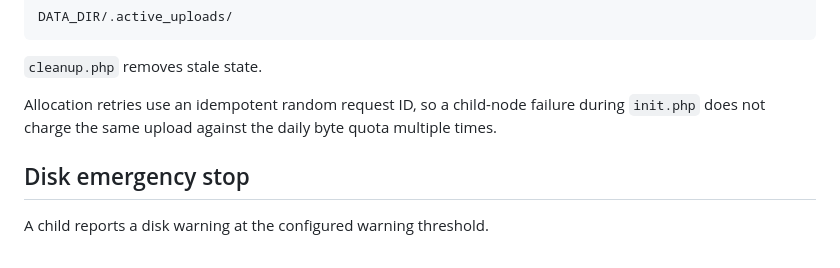
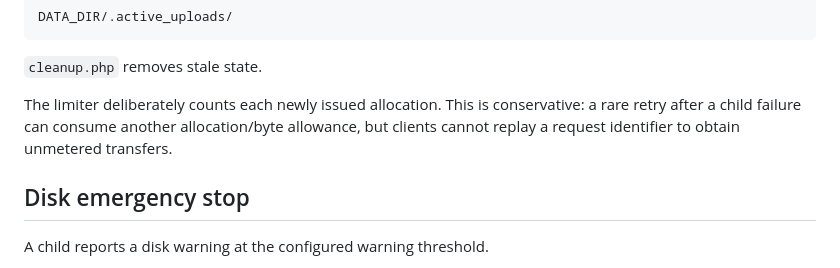
Before and after one commit to tomiiiiiiiiiiiiii/SendZero, a Markdown page: docs/PRODUCTION.md, the part around the change. Drawn GitHub-style.

Commit message:
Clarify conservative allocation accounting

```diff
--- a/docs/PRODUCTION.md
+++ b/docs/PRODUCTION.md
@@ -82,7 +82,7 @@ DATA_DIR/.active_uploads/
 
 `cleanup.php` removes stale state.
 
-Allocation retries use an idempotent random request ID, so a child-node failure during `init.php` does not charge the same upload against the daily byte quota multiple times.
+The limiter deliberately counts each newly issued allocation. This is conservative: a rare retry after a child failure can consume another allocation/byte allowance, but clients cannot replay a request identifier to obtain unmetered transfers.
 
 ## Disk emergency stop
 
```
